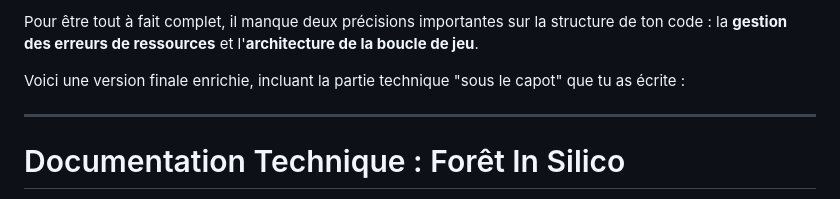
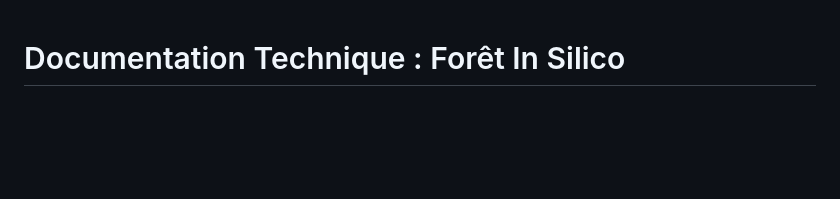
Before and after one commit to Mlspace120/Projet-L2, a Markdown page: projet_prog/Readme.md, the part around the change. Drawn GitHub-style; blank space fills up the shorter version.

```diff
--- a/projet_prog/Readme.md
+++ b/projet_prog/Readme.md
@@ -1,9 +1,3 @@
-Pour être tout à fait complet, il manque deux précisions importantes sur la structure de ton code : la **gestion des erreurs de ressources** et l'**architecture de la boucle de jeu**.
-
-Voici une version finale enrichie, incluant la partie technique "sous le capot" que tu as écrite :
-
----
-
 # Documentation Technique : Forêt In Silico
 
 Ce document détaille le fonctionnement de la simulation écosystémique multi-agents modélisant les interactions entre proies, prédateurs et ressources.
```
